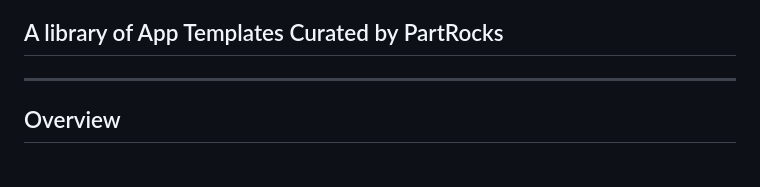
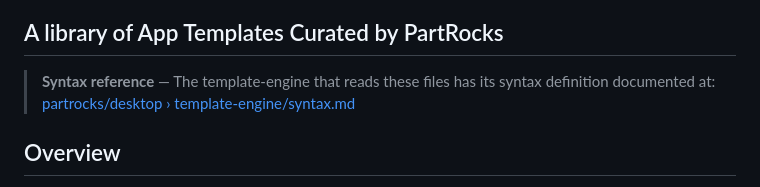
Before and after one commit to partrocks/template-catalog, a Markdown page: README.md, the part around one of its changes. Drawn GitHub-style.

```diff
--- a/README.md
+++ b/README.md
@@ -2,7 +2,9 @@
 
 ## A library of App Templates Curated by PartRocks
 
----
+> **Syntax reference** — The template-engine that reads these files has its syntax
+> definition documented at:
+> [partrocks/desktop › template-engine/syntax.md](https://github.com/partrocks/desktop/blob/main/packages/template-engine/syntax.md)
 
 ## Overview
 
```
Also changed, not shown: other parts of README.md (+6 -9 lines).
